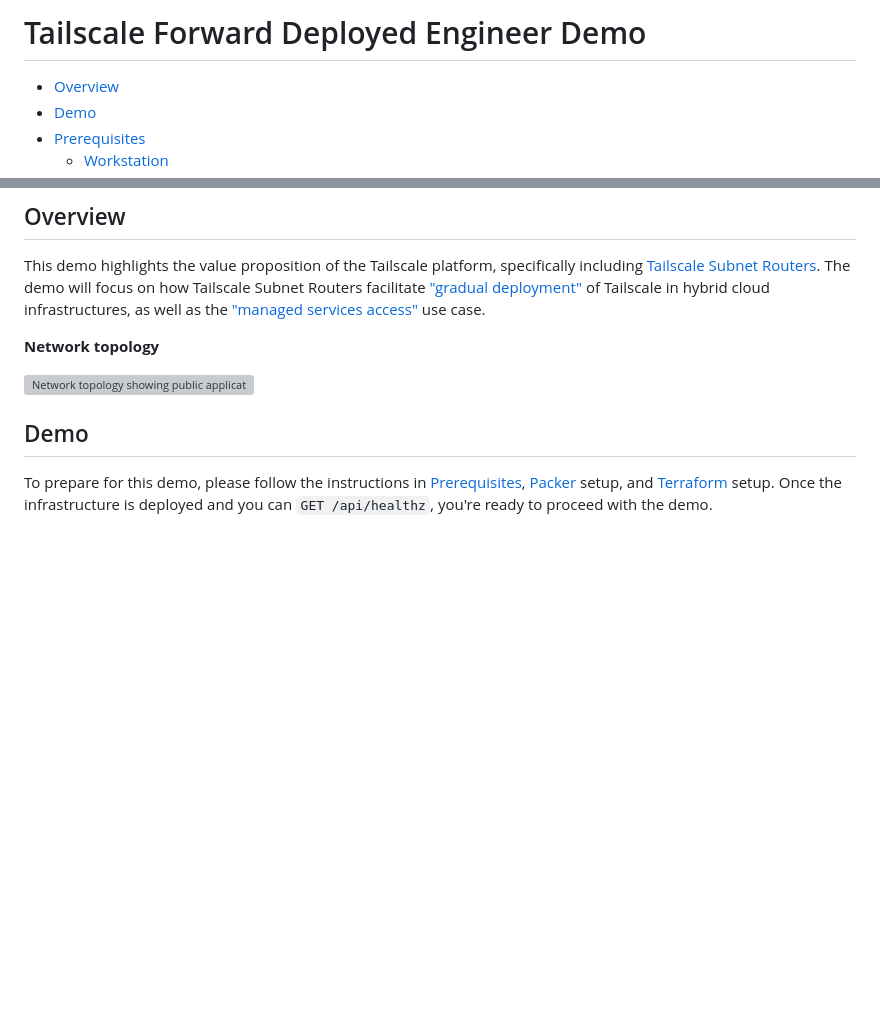
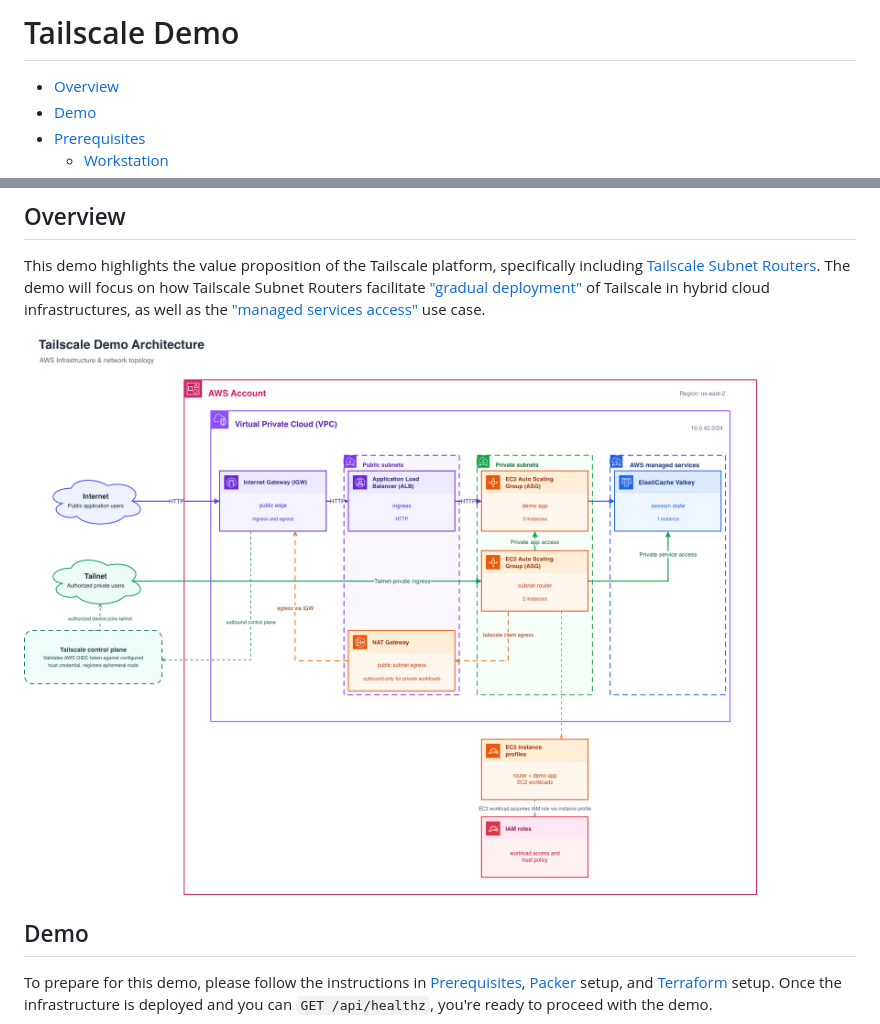
Before and after one commit to calebhailey/tailscale-demo, a Markdown page: README.md, 2 parts joined by grey strips. Rendered like a GitHub page; pictures changed too: docs/img/aws-network-infrastructure.png (added); blank space fills up the shorter version; grey boxes are pictures that could not be loaded.

Commit message:
Updated Tailscale demo infrastructure diagram

```diff
--- a/README.md
+++ b/README.md
@@ -1,4 +1,4 @@
-# Tailscale Forward Deployed Engineer Demo
+# Tailscale Demo
 
 * [Overview](#overview)
 * [Demo](#demo)
@@ -20,9 +20,7 @@
 This demo highlights the value proposition of the Tailscale platform, specifically including [Tailscale Subnet Routers].
 The demo will focus on how Tailscale Subnet Routers facilitate ["gradual deployment"] of Tailscale in hybrid cloud infrastructures, as well as the ["managed services access"] use case.
 
-**Network topology**
-
-![Network topology showing public application access through the Application Load Balancer and private access through Tailscale subnet routers.](docs/img/network-topology.svg)
+![Tailscale demo AWS infrastructure and network topology diagram.](docs/img/aws-network-infrastructure.png)
 
 ## Demo
 
```
Also changed, not shown: 6 other files.
